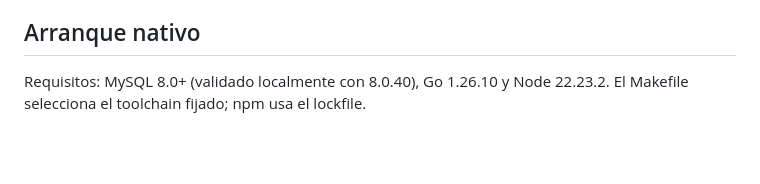
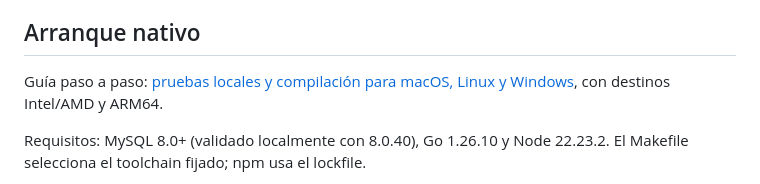
Before and after one commit to danterobles/gopanel, a Markdown page: README.md, the part around the change. Rendered like a GitHub page; blank space fills up the shorter version.

```diff
--- a/README.md
+++ b/README.md
@@ -3,6 +3,8 @@
 SaaS administrativo multiempresa en construcción. Etapas 0–8 (validación local): bootstrap, persistencia, identidad, permisos, miembros, CRUD de clientes/productos, componentes Templ compartidos, dashboard, SSE, métricas, E2E y recuperación. El desarrollo local usa Go, Node y MySQL nativos. SSE opera en una única instancia Go, sin Redis ni caché.
 
 ## Arranque nativo
+
+Guía paso a paso: [pruebas locales y compilación para macOS, Linux y Windows](docs/guia-local-y-compilacion.md), con destinos Intel/AMD y ARM64.
 
 Requisitos: MySQL 8.0+ (validado localmente con 8.0.40), Go 1.26.10 y Node 22.23.2. El Makefile selecciona el toolchain fijado; npm usa el lockfile.
 
```
Also changed, not shown: docs/guia-local-y-compilacion.md (added, +242 -0 lines).
